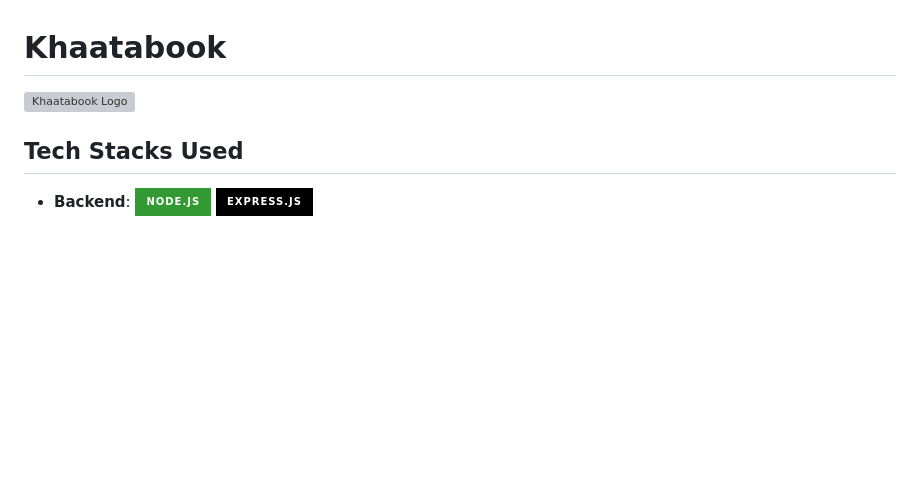
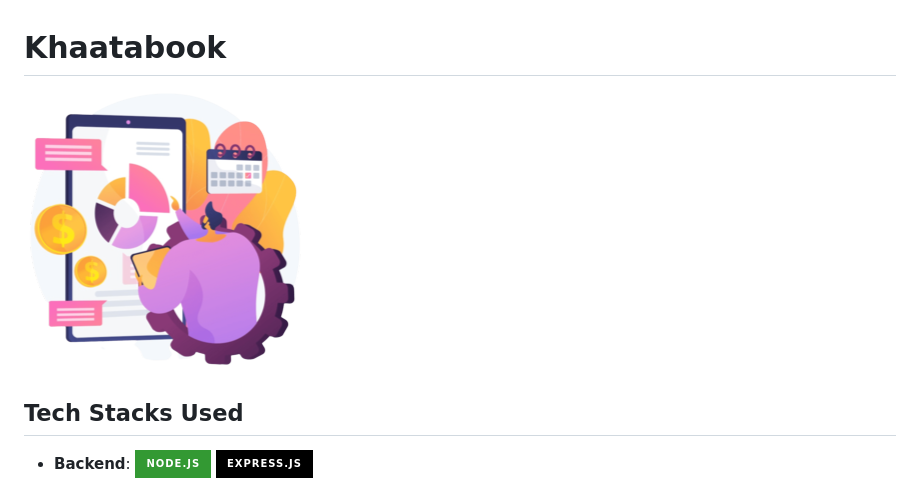
Before and after one commit to Chinmay1635/Khaatabook-v3.0, a Markdown page: Readme.md, the part around the change. Rendered like a GitHub page; badges without logos; blank space fills up the shorter version; grey boxes are pictures that could not be loaded.

```diff
--- a/Readme.md
+++ b/Readme.md
@@ -1,6 +1,6 @@
 # Khaatabook
 
-![Khaatabook Logo](path-to-your-logo.png)
+![Khaatabook Logo](public/images/logo.png)
 
 ## Tech Stacks Used
 
```
